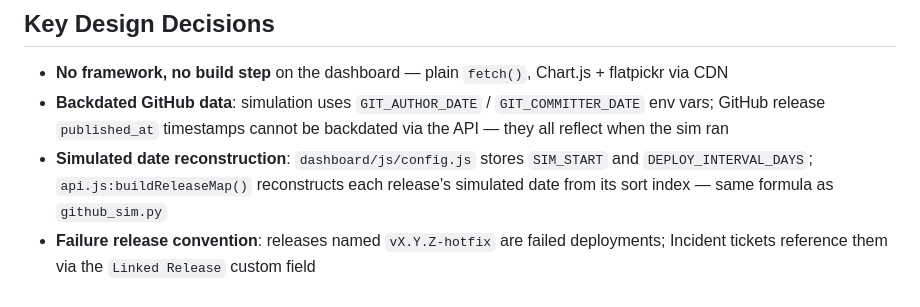
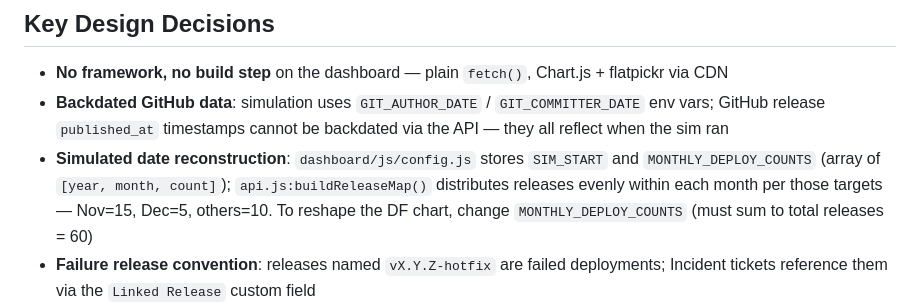
Before and after one commit to techjalebi/dora-platform, a Markdown page: CLAUDE.md, the part around the change. Rendered like a GitHub page.

```diff
--- a/CLAUDE.md
+++ b/CLAUDE.md
@@ -76,7 +76,7 @@ Both are idempotent — jira_sim.py skips issues whose summaries already exist.
 
 - **No framework, no build step** on the dashboard — plain `fetch()`, Chart.js + flatpickr via CDN
 - **Backdated GitHub data**: simulation uses `GIT_AUTHOR_DATE` / `GIT_COMMITTER_DATE` env vars; GitHub release `published_at` timestamps cannot be backdated via the API — they all reflect when the sim ran
-- **Simulated date reconstruction**: `dashboard/js/config.js` stores `SIM_START` and `DEPLOY_INTERVAL_DAYS`; `api.js:buildReleaseMap()` reconstructs each release's simulated date from its sort index — same formula as `github_sim.py`
+- **Simulated date reconstruction**: `dashboard/js/config.js` stores `SIM_START` and `MONTHLY_DEPLOY_COUNTS` (array of `[year, month, count]`); `api.js:buildReleaseMap()` distributes releases evenly within each month per those targets — Nov=15, Dec=5, others=10. To reshape the DF chart, change `MONTHLY_DEPLOY_COUNTS` (must sum to total releases = 60)
 - **Failure release convention**: releases named `vX.Y.Z-hotfix` are failed deployments; Incident tickets reference them via the `Linked Release` custom field
 - **Jira MTTR storage**: Jira Cloud cannot backdate transition timestamps — `SimulatedCreated` and `SimulatedResolved` ISO strings are stored in the Incident description; `api.js:parseDescriptionDate()` extracts them
 - **Jira search API**: use `POST /rest/api/3/search/jql` with `nextPageToken` pagination — the old `GET /rest/api/3/search` returns HTTP 410 Gone on Jira Cloud
```
